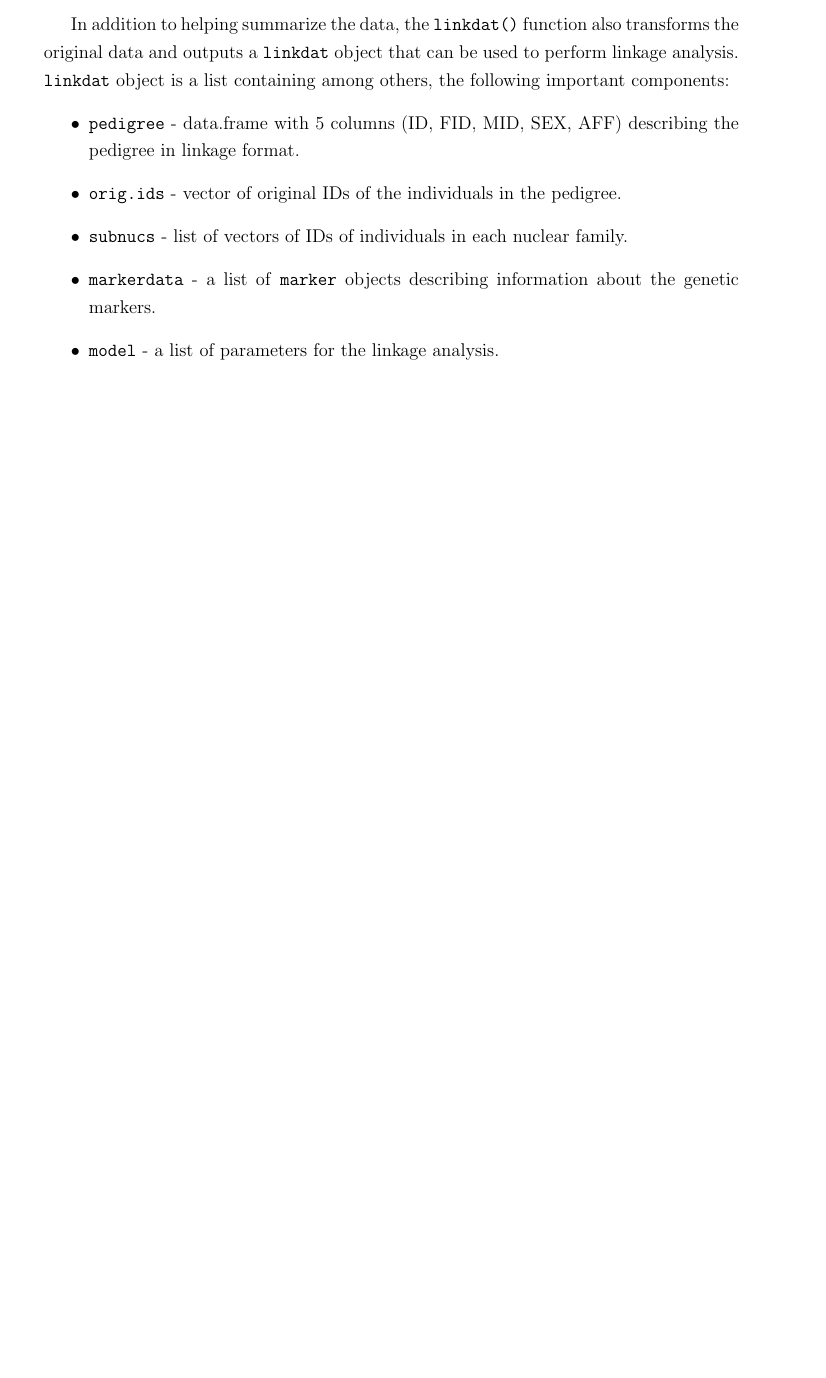
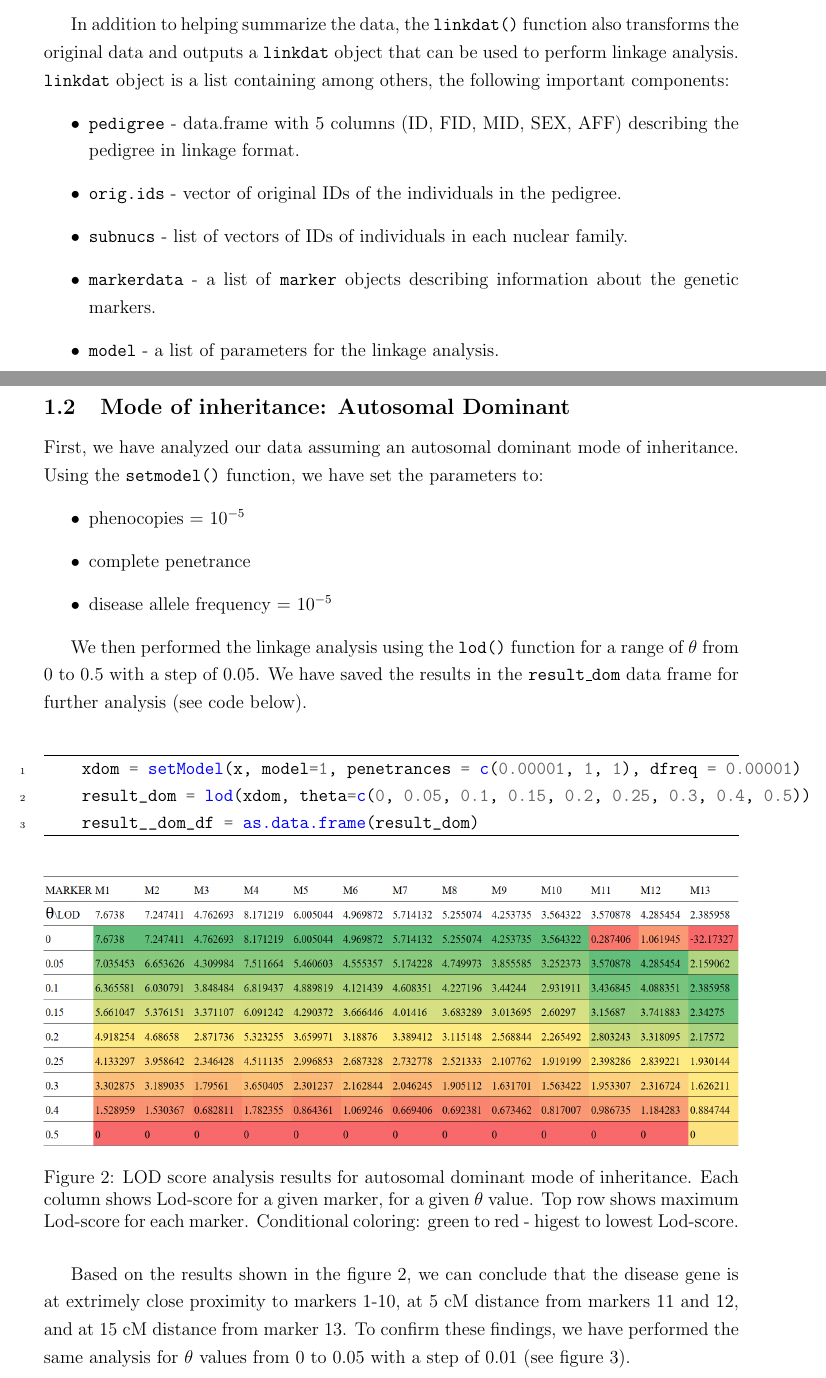
Before and after one commit to shalenyjlemko/NGS-analysis-report, a LaTeX document (report.tex): part of page 3 of 4 before the commit and two parts of pages 3 and 4 of 5 after it, the two joined at a grey line, cut so that both start at the same text, the shorter picture padded with empty space. Compiled offline with pdfLaTeX.

Commit message:
+some figures, R script updated

```diff
--- a/report.tex
+++ b/report.tex
@@ -5,6 +5,7 @@
 \usepackage{geometry}
 \usepackage{setspace}
 \usepackage{minted}
+\usepackage{booktabs}
 
 \geometry{margin=1in}
 \onehalfspacing
@@ -105,6 +106,41 @@ is a list containing among others, the following important components:
     \item \texttt{orig.ids} - vector of original IDs of the individuals in the pedigree.
     \item \texttt{subnucs} - list of vectors of IDs of individuals in each nuclear family.
     \item \texttt{markerdata} - a list of \texttt{marker} objects describing information about the genetic markers.
-    \item \texttt{model} - a list of parameters for the linkage analysis.
+\item \texttt{model} - a list of parameters for the linkage analysis.
+\end{itemize}
 
+
+
+\subsection{Mode of inheritance: Autosomal Dominant}
+
+First, we have analyzed our data assuming an autosomal dominant mode of inheritance. Using the \texttt{setmodel()} function,
+we have set the parameters to:
+\begin{itemize}
+    \item phenocopies = $10^{-5}$
+    \item complete penetrance
+    \item disease allele frequency = $10^{-5}$
 \end{itemize}
+
+We then performed the linkage analysis using the \texttt{lod()} function for a range of $\theta$ from 0 to 0.5 with a step of 0.05.
+We have saved the results in the \texttt{result\_dom} data frame for further analysis (see code below).
+
+\begin{minted}[frame=lines, linenos]{r}
+    xdom = setModel(x, model=1, penetrances = c(0.00001, 1, 1), dfreq = 0.00001)
+    result_dom = lod(xdom, theta=c(0, 0.05, 0.1, 0.15, 0.2, 0.25, 0.3, 0.4, 0.5))
+    result__dom_df = as.data.frame(result_dom)
+\end{minted}
+
+\begin{figure}[hb!] % b for bottom
+    \centering
+    \includegraphics[width=\textwidth]{images/xdom_lod_analysis.png}
+    \caption{LOD score analysis results for autosomal dominant mode of inheritance. Each column shows
+    Lod-score for a given marker, for a given $\theta$ value. Top row shows maximum Lod-score for each marker.
+    Conditional coloring: green to red - higest to lowest Lod-score.}
+    \label{fig:xdom_lodscore}
+
+\end{figure}
+
+Based on the results shown in the figure \ref{fig:xdom_lodscore}, we can conclude that
+the disease gene is at extrimely close proximity to markers 1-10, at 5 cM distance
+from markers 11 and 12, and at 15 cM distance from marker 13. To confirm these findings,
+we have performed the same analysis for $\theta$ values from 0 to 0.05 with a step of 0.01 (see figure \ref{fig:xdom_lodscore_granular}).
@@ -111,3 +151,12 @@ is a list containing among others, the following important components:
+    \caption{LOD score analysis results for autosomal dominant mode of inheritance for more
+    granular $\theta$ values. Each column shows Lod-score for a given marker, for a given
+    $\theta$ value. Top row shows maximum Lod-score for each marker. Conditional coloring:
+    green to red - higest to lowest Lod-score.}
+    \label{fig:xdom_lodscore_granular}
+
+\end{figure}
+
+
 
 \newpage
     \section{Multifactorial disease: Rheumatoid Arthritis}
```
Also changed, not shown: TP_DATA_PROG/I.a.Paramlink/lod_results_dom.csv (added, +14 -0 lines), TP_DATA_PROG/I.a.Paramlink/lod_results_dom2.csv (added, +14 -0 lines), images/xdom_lod_analysis.png (added), images/xdom_lod_analysis_more_granular.png (added), report.pdf, report.tex (4 more changed lines), 10 other files.
